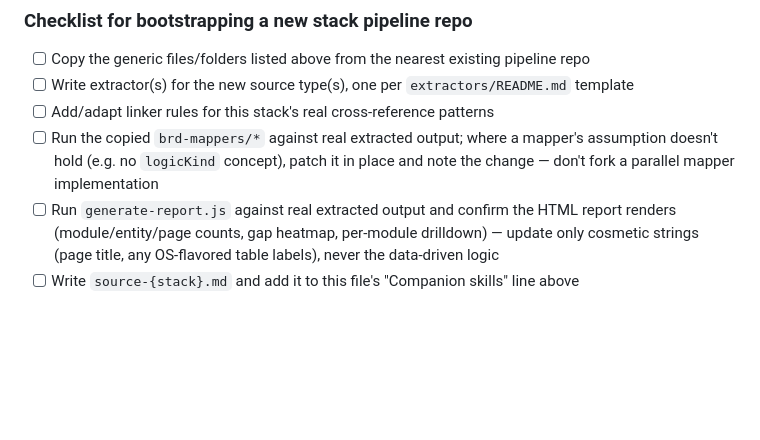
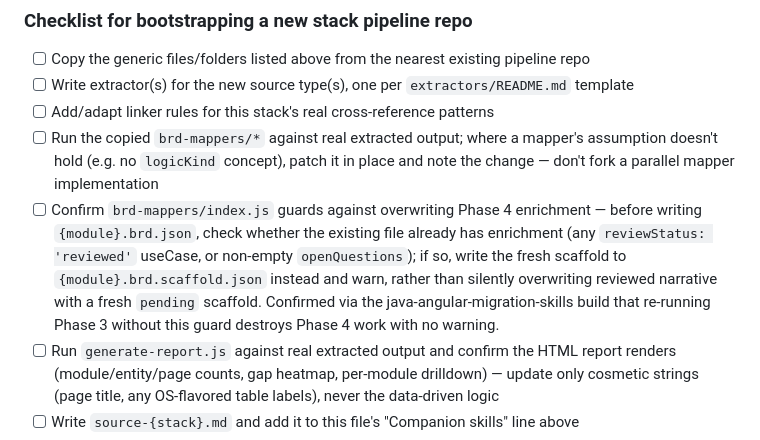
Before and after one commit to GG-O-BP/mxcli-project-toolkit, a Markdown page: skills/migration-pipeline.md, the part around the change. Rendered like a GitHub page; blank space fills up the shorter version.

Commit message:
Require Phase 3/4 enrichment guard in the bootstrap checklist
Adds a checklist item requiring brd-mappers/index.js to check for
existing enrichment before overwriting a module's BRD, based on a real
bug: re-running Phase 3 in java-angular-migration-skills silently
destroyed reviewed use-case narrative and openQuestions with no warning.

```diff
--- a/skills/migration-pipeline.md
+++ b/skills/migration-pipeline.md
@@ -335,6 +335,13 @@ label maps together, not just one.
 - [ ] Run the copied `brd-mappers/*` against real extracted output; where a mapper's assumption
       doesn't hold (e.g. no `logicKind` concept), patch it in place and note the change — don't fork
       a parallel mapper implementation
+- [ ] Confirm `brd-mappers/index.js` guards against overwriting Phase 4 enrichment — before
+      writing `{module}.brd.json`, check whether the existing file already has enrichment
+      (any `reviewStatus: 'reviewed'` useCase, or non-empty `openQuestions`); if so, write the
+      fresh scaffold to `{module}.brd.scaffold.json` instead and warn, rather than silently
+      overwriting reviewed narrative with a fresh `pending` scaffold. Confirmed via the
+      java-angular-migration-skills build that re-running Phase 3 without this guard destroys
+      Phase 4 work with no warning.
 - [ ] Run `generate-report.js` against real extracted output and confirm the HTML report renders
       (module/entity/page counts, gap heatmap, per-module drilldown) — update only cosmetic strings
       (page title, any OS-flavored table labels), never the data-driven logic
```
